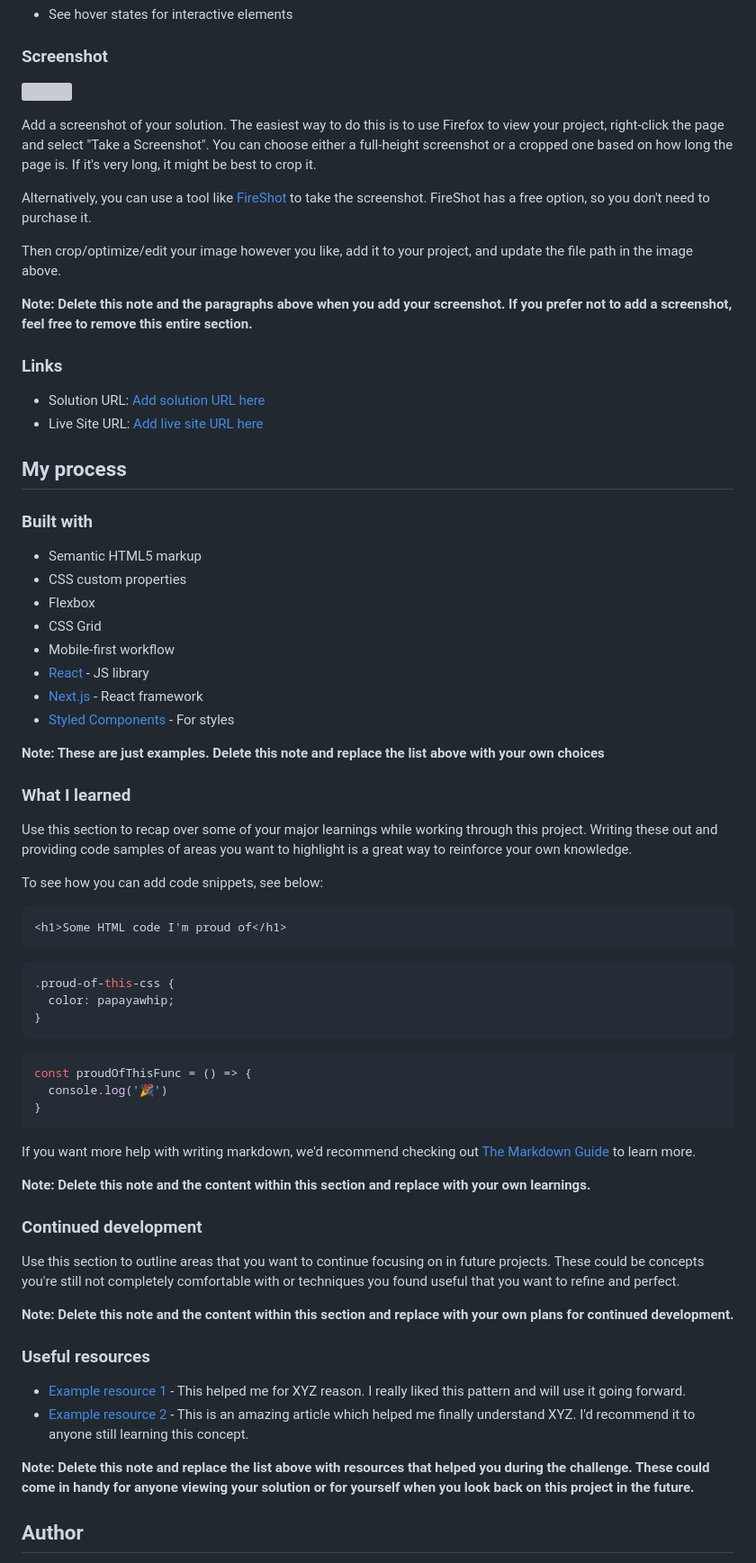
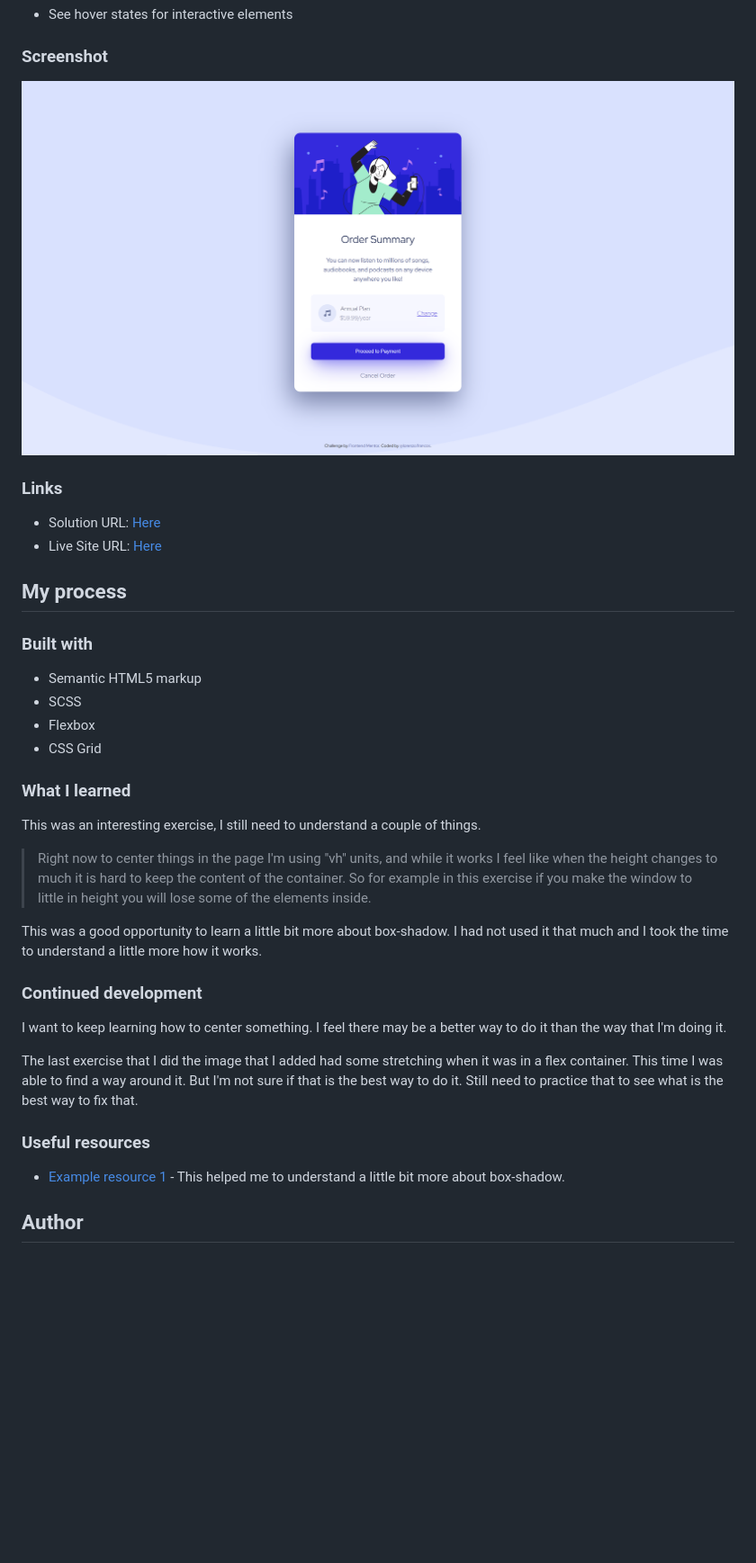
Before and after one commit to Lfrancos/order-summary-component-main, a Markdown page: README-template.md, the part around one of its changes. Shown at 90% size. Drawn GitHub-style; pictures changed too: images/Screenshot.png (added); blank space fills up the shorter version; grey boxes are pictures that could not be loaded.

Commit message:
last fixes

````diff
--- a/README-template.md
+++ b/README-template.md
@@ -28,72 +28,38 @@ Users should be able to:
 
 ### Screenshot
 
-![](./screenshot.jpg)
-
-Add a screenshot of your solution. The easiest way to do this is to use Firefox to view your project, right-click the page and select "Take a Screenshot". You can choose either a full-height screenshot or a cropped one based on how long the page is. If it's very long, it might be best to crop it.
-
-Alternatively, you can use a tool like [FireShot](https://getfireshot.com/) to take the screenshot. FireShot has a free option, so you don't need to purchase it.
-
-Then crop/optimize/edit your image however you like, add it to your project, and update the file path in the image above.
-
-**Note: Delete this note and the paragraphs above when you add your screenshot. If you prefer not to add a screenshot, feel free to remove this entire section.**
+![](./images/Screenshot.png)
 
 ### Links
 
-- Solution URL: [Add solution URL here](https://your-solution-url.com)
-- Live Site URL: [Add live site URL here](https://lfrancos.github.io/order-summary-component-main/)
+- Solution URL: [Here](https://github.com/Lfrancos/order-summary-component-main)
+- Live Site URL: [Here](https://lfrancos.github.io/order-summary-component-main/)
 
 ## My process
 
 ### Built with
 
 - Semantic HTML5 markup
-- CSS custom properties
+- SCSS
 - Flexbox
 - CSS Grid
-- Mobile-first workflow
-- [React](https://reactjs.org/) - JS library
-- [Next.js](https://nextjs.org/) - React framework
-- [Styled Components](https://styled-components.com/) - For styles
-
-**Note: These are just examples. Delete this note and replace the list above with your own choices**
 
 ### What I learned
 
-Use this section to recap over some of your major learnings while working through this project. Writing these out and providing code samples of areas you want to highlight is a great way to reinforce your own knowledge.
+This was an interesting exercise, I still need to understand a couple of things.
+>Right now to center things in the page I'm using "vh" units, and while it works I feel like when the height changes to much it is hard to keep the content of the container. So for example in this exercise if you make the window to little in height you will lose some of the elements inside.
 
-To see how you can add code snippets, see below:
-
-```html
-<h1>Some HTML code I'm proud of</h1>
-```
-```css
-.proud-of-this-css {
-  color: papayawhip;
-}
-```
-```js
-const proudOfThisFunc = () => {
-  console.log('🎉')
-}
-```
-
-If you want more help with writing markdown, we'd recommend checking out [The Markdown Guide](https://www.markdownguide.org/) to learn more.
-
-**Note: Delete this note and the content within this section and replace with your own learnings.**
+This was a good opportunity to learn a little bit more about box-shadow. I had not used it that much and I took the time to understand a little more how it works.
 
 ### Continued development
 
-Use this section to outline areas that you want to continue focusing on in future projects. These could be concepts you're still not completely comfortable with or techniques you found useful that you want to refine and perfect.
+I want to keep learning how to center something. I feel there may be a better way to do it than the way that I'm doing it.
 
-**Note: Delete this note and the content within this section and replace with your own plans for continued development.**
+The last exercise that I did the image that I added had some stretching when it was in a flex container. This time I was able to find a way around it. But I'm not sure if that is the best way to do it. Still need to practice that to see what is the best way to fix that.
 
 ### Useful resources
 
-- [Example resource 1](https://www.example.com) - This helped me for XYZ reason. I really liked this pattern and will use it going forward.
-- [Example resource 2](https://www.example.com) - This is an amazing article which helped me finally understand XYZ. I'd recommend it to anyone still learning this concept.
-
-**Note: Delete this note and replace the list above with resources that helped you during the challenge. These could come in handy for anyone viewing your solution or for yourself when you look back on this project in the future.**
+- [Example resource 1](https://www.youtube.com/watch?v=-JNRQ5HjNeI) - This helped me to understand a little bit more about box-shadow.
 
 ## Author
 
````
Also changed, not shown: other parts of README-template.md (+5 -11 lines), README.md (deleted, +0 -91 lines), 4 other files.
